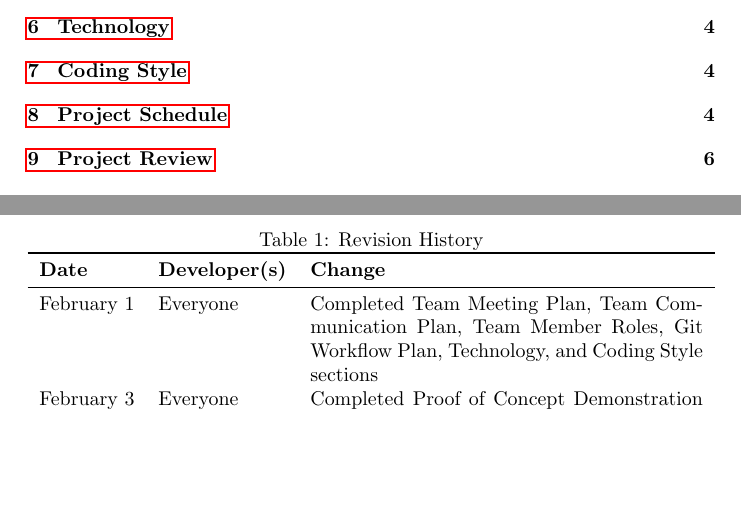
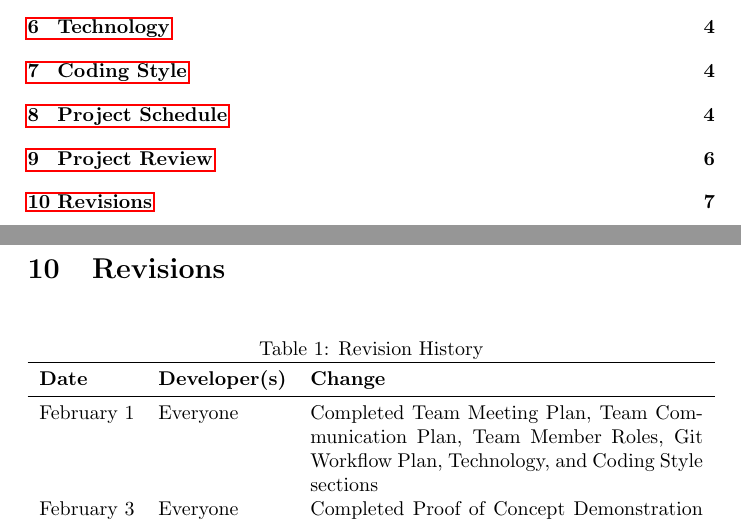
Before and after one commit to SammyG7/ResumeShotgun, a LaTeX document (Doc/DevelopmentPlan/DevelopmentPlan.tex): two parts of pages 2 and 7 of 7, joined at a grey line, cut so that both start at the same text, the shorter picture padded with empty space. Compiled offline with pdfLaTeX.

Commit message:
Added revision section header

```diff
--- a/Doc/DevelopmentPlan/DevelopmentPlan.tex
+++ b/Doc/DevelopmentPlan/DevelopmentPlan.tex
@@ -99,6 +99,8 @@ There is currently nothing to review.
 
 \newpage
 
+\section{Revisions}
+
 \begin{table}[hp]
 \caption{Revision History} \label{TblRevisionHistory}
 \begin{tabularx}{\textwidth}{llX}
```
Also changed, not shown: Doc/DevelopmentPlan/DevelopmentPlan.pdf.
